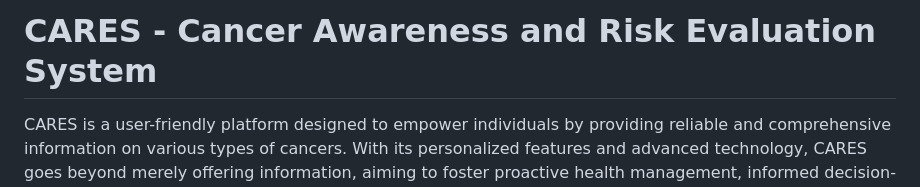
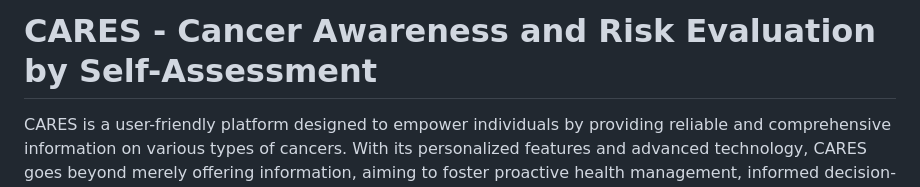
Before and after one commit to Abhi-0987/CARES, a Markdown page: README.md, the part around the change. Rendered like a GitHub page.

```diff
--- a/README.md
+++ b/README.md
@@ -1,4 +1,4 @@
-# CARES - Cancer Awareness and Risk Evaluation System
+# CARES - Cancer Awareness and Risk Evaluation by Self-Assessment
 
 CARES is a user-friendly platform designed to empower individuals by providing reliable and comprehensive information on various types of cancers. With its personalized features and advanced technology, CARES goes beyond merely offering information, aiming to foster proactive health management, informed decision-making, and ultimately a healthier lifestyle.
 
```
